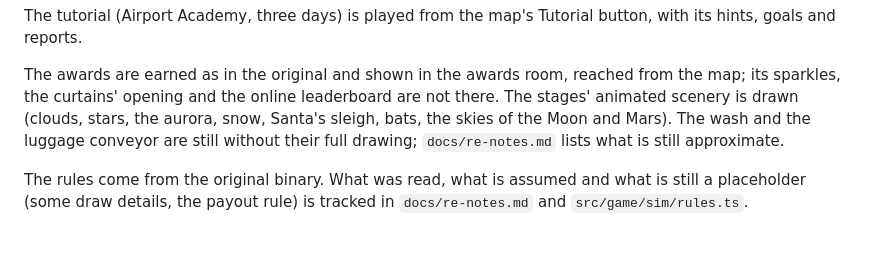
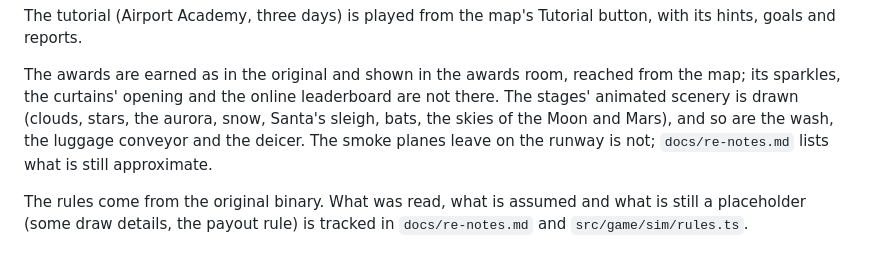
Before and after one commit to msucedo/AirportMania2Web, a Markdown page: README.md, the part around the change. Drawn GitHub-style.

Commit message:
Notes: the landing smoke as far as it was read
Co-Authored-By: Claude Opus 5.5 <noreply@anthropic.com>

```diff
--- a/README.md
+++ b/README.md
@@ -41,8 +41,8 @@ hints, goals and reports.
 The awards are earned as in the original and shown in the awards room, reached from the map;
 its sparkles, the curtains' opening and the online leaderboard are not there.
 The stages' animated scenery is drawn (clouds, stars, the aurora, snow, Santa's sleigh, bats,
-the skies of the Moon and Mars). The wash and the luggage conveyor are still without their full
-drawing; `docs/re-notes.md` lists what is still approximate.
+the skies of the Moon and Mars), and so are the wash, the luggage conveyor and the deicer. The
+smoke planes leave on the runway is not; `docs/re-notes.md` lists what is still approximate.
 
 The rules come from the original binary. What was read, what is assumed and what is still a
 placeholder (some draw details, the payout rule) is tracked
```
Also changed, not shown: docs/re-notes.md (+9 -1 lines).
